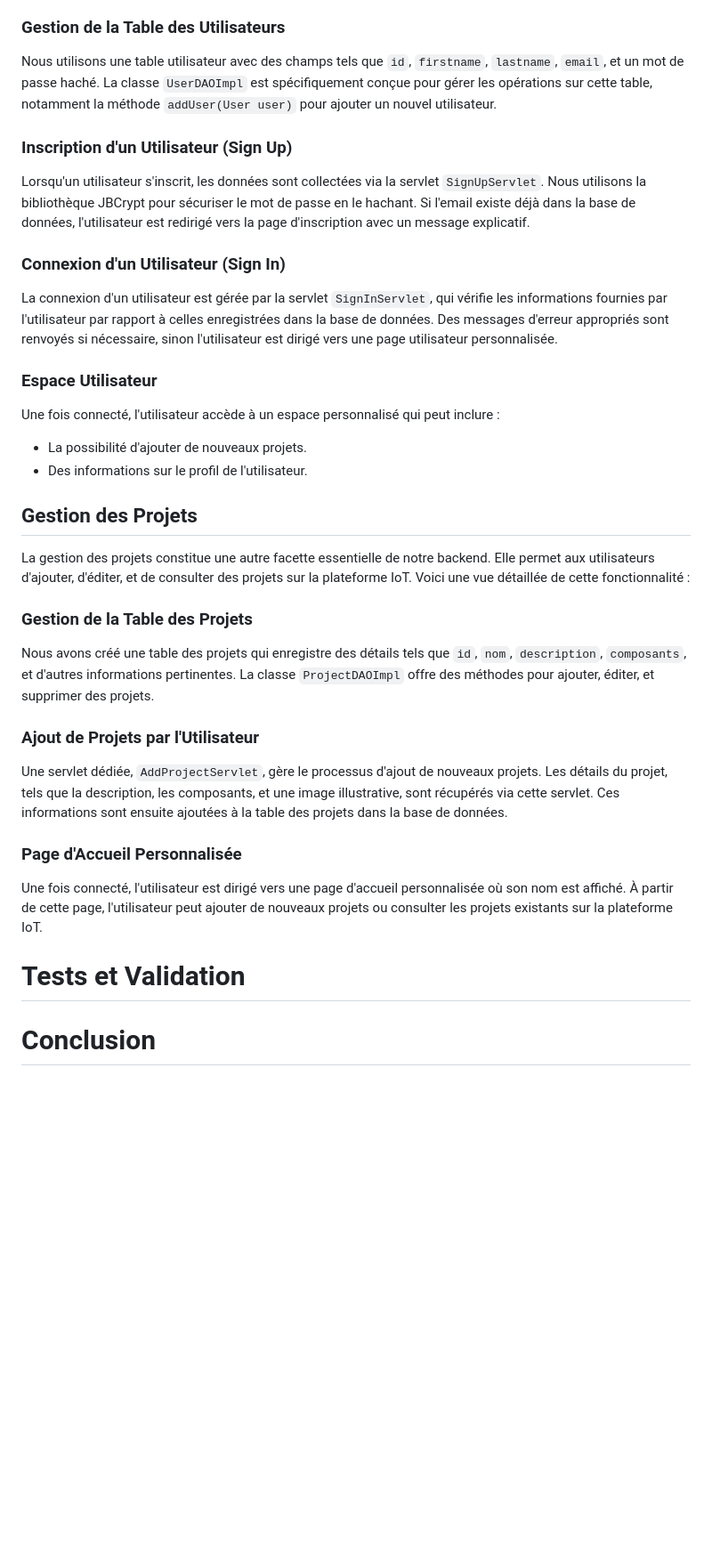
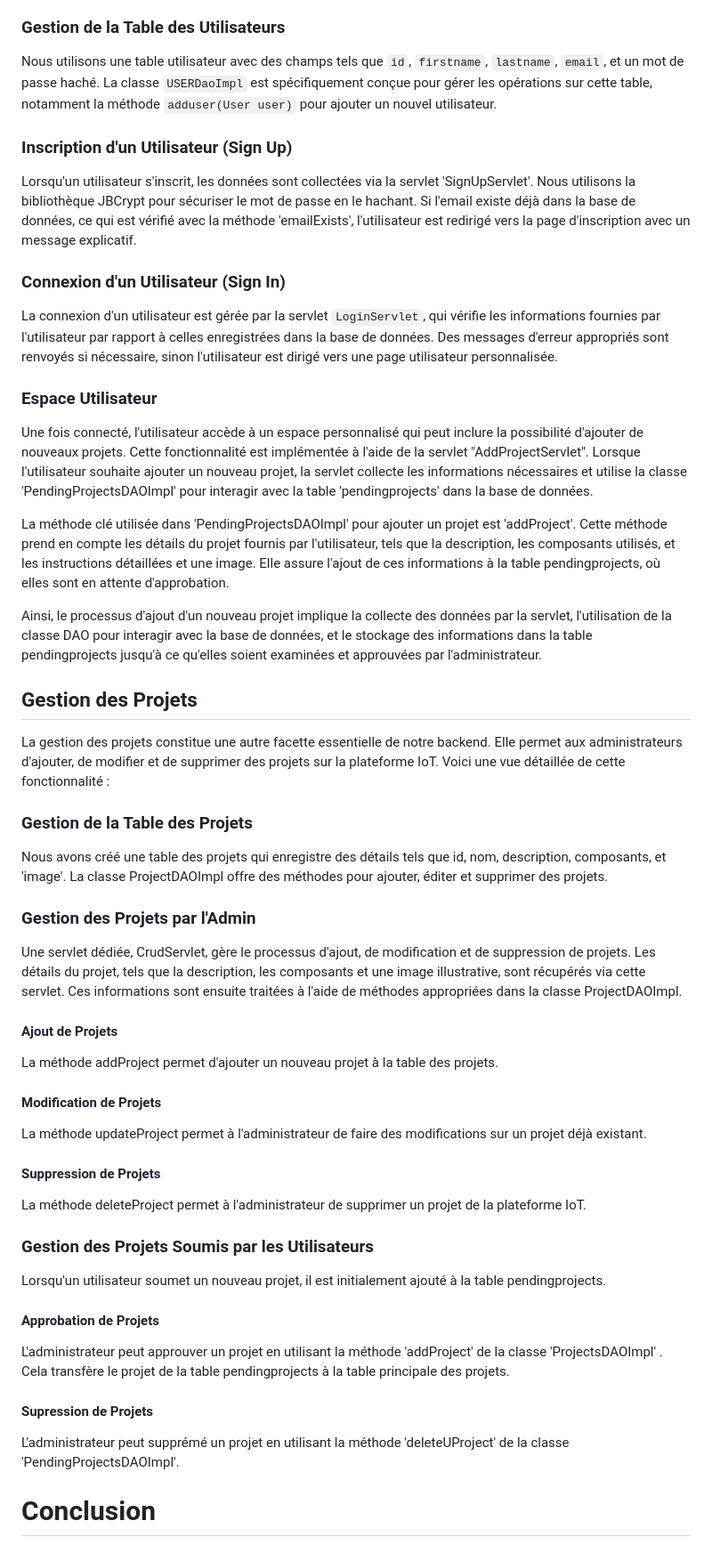
Before and after one commit to nouhasb/WebSiteIotCraft, a Markdown page: README.md, the part around one of its changes. Shown at 89% size. Rendered like a GitHub page; blank space fills up the shorter version.

```diff
--- a/README.md
+++ b/README.md
@@ -166,39 +165,58 @@ Nous avons mis en place des classes Java dédiées, notamment `SingleCon`, qui p
 
 ### Gestion de la Table des Utilisateurs
 
-Nous utilisons une table utilisateur avec des champs tels que `id`, `firstname`, `lastname`, `email`, et un mot de passe haché. La classe `UserDAOImpl` est spécifiquement conçue pour gérer les opérations sur cette table, notamment la méthode `addUser(User user)` pour ajouter un nouvel utilisateur.
+Nous utilisons une table utilisateur avec des champs tels que `id`, `firstname`, `lastname`, `email`, et un mot de passe haché. La classe `USERDaoImpl` est spécifiquement conçue pour gérer les opérations sur cette table, notamment la méthode `adduser(User user)` pour ajouter un nouvel utilisateur.
 
 ### Inscription d'un Utilisateur (Sign Up)
 
-Lorsqu'un utilisateur s'inscrit, les données sont collectées via la servlet `SignUpServlet`. Nous utilisons la bibliothèque JBCrypt pour sécuriser le mot de passe en le hachant. Si l'email existe déjà dans la base de données, l'utilisateur est redirigé vers la page d'inscription avec un message explicatif.
+Lorsqu'un utilisateur s'inscrit, les données sont collectées via la servlet 'SignUpServlet'. Nous utilisons la bibliothèque JBCrypt pour sécuriser le mot de passe en le hachant. Si l'email existe déjà dans la base de données, ce qui est vérifié avec la méthode 'emailExists', l'utilisateur est redirigé vers la page d'inscription avec un message explicatif.
 
 ### Connexion d'un Utilisateur (Sign In)
 
-La connexion d'un utilisateur est gérée par la servlet `SignInServlet`, qui vérifie les informations fournies par l'utilisateur par rapport à celles enregistrées dans la base de données. Des messages d'erreur appropriés sont renvoyés si nécessaire, sinon l'utilisateur est dirigé vers une page utilisateur personnalisée.
+La connexion d'un utilisateur est gérée par la servlet `LoginServlet`, qui vérifie les informations fournies par l'utilisateur par rapport à celles enregistrées dans la base de données. Des messages d'erreur appropriés sont renvoyés si nécessaire, sinon l'utilisateur est dirigé vers une page utilisateur personnalisée.
 
 ### Espace Utilisateur
+Une fois connecté, l'utilisateur accède à un espace personnalisé qui peut inclure la possibilité d'ajouter de nouveaux projets. Cette fonctionnalité est implémentée à l'aide de la servlet "AddProjectServlet". Lorsque l'utilisateur souhaite ajouter un nouveau projet, la servlet collecte les informations nécessaires et utilise la classe 'PendingProjectsDAOImpl' pour interagir avec la table 'pendingprojects' dans la base de données.
 
-Une fois connecté, l'utilisateur accède à un espace personnalisé qui peut inclure :
-- La possibilité d'ajouter de nouveaux projets.
-- Des informations sur le profil de l'utilisateur.
+La méthode clé utilisée dans 'PendingProjectsDAOImpl' pour ajouter un projet est 'addProject'. Cette méthode prend en compte les détails du projet fournis par l'utilisateur, tels que la description, les composants utilisés, et les instructions détaillées et une image. Elle assure l'ajout de ces informations à la table pendingprojects, où elles sont en attente d'approbation.
+
+Ainsi, le processus d'ajout d'un nouveau projet implique la collecte des données par la servlet, l'utilisation de la classe DAO pour interagir avec la base de données, et le stockage des informations dans la table pendingprojects jusqu'à ce qu'elles soient examinées et approuvées par l'administrateur.
+
 
 ## Gestion des Projets
 
-La gestion des projets constitue une autre facette essentielle de notre backend. Elle permet aux utilisateurs d'ajouter, d'éditer, et de consulter des projets sur la plateforme IoT. Voici une vue détaillée de cette fonctionnalité :
+La gestion des projets constitue une autre facette essentielle de notre backend. Elle permet aux administrateurs d'ajouter, de modifier et de supprimer des projets sur la plateforme IoT. Voici une vue détaillée de cette fonctionnalité :
 
 ### Gestion de la Table des Projets
 
-Nous avons créé une table des projets qui enregistre des détails tels que `id`, `nom`, `description`, `composants`, et d'autres informations pertinentes. La classe `ProjectDAOImpl` offre des méthodes pour ajouter, éditer, et supprimer des projets.
+Nous avons créé une table des projets qui enregistre des détails tels que id, nom, description, composants, et 'image'. La classe ProjectDAOImpl offre des méthodes pour ajouter, éditer et supprimer des projets.
 
-### Ajout de Projets par l'Utilisateur
+### Gestion des Projets par l'Admin
 
-Une servlet dédiée, `AddProjectServlet`, gère le processus d'ajout de nouveaux projets. Les détails du projet, tels que la description, les composants, et une image illustrative, sont récupérés via cette servlet. Ces informations sont ensuite ajoutées à la table des projets dans la base de données.
+Une servlet dédiée, CrudServlet, gère le processus d'ajout, de modification et de suppression de projets. Les détails du projet, tels que la description, les composants et une image illustrative, sont récupérés via cette servlet. Ces informations sont ensuite traitées à l'aide de méthodes appropriées dans la classe ProjectDAOImpl.
 
-### Page d'Accueil Personnalisée
+#### Ajout de Projets
 
-Une fois connecté, l'utilisateur est dirigé vers une page d'accueil personnalisée où son nom est affiché. À partir de cette page, l'utilisateur peut ajouter de nouveaux projets ou consulter les projets existants sur la plateforme IoT.
+La méthode addProject permet d'ajouter un nouveau projet à la table des projets.
 
-# Tests et Validation
+#### Modification de Projets
+
+La méthode updateProject permet à l'administrateur de faire des modifications sur un projet déjà existant.
+
+#### Suppression de Projets
+
+La méthode deleteProject permet à l'administrateur de supprimer un projet de la plateforme IoT.
+
+### Gestion des Projets Soumis par les Utilisateurs
+
+Lorsqu'un utilisateur soumet un nouveau projet, il est initialement ajouté à la table pendingprojects.
+#### Approbation de Projets
+
+L'administrateur peut approuver un projet en utilisant la méthode 'addProject' de la classe 'ProjectsDAOImpl' . Cela transfère le projet de la table pendingprojects à la table principale des projets.
+
+#### Supression de Projets
+L'administrateur peut supprémé un projet en utilisant la méthode 'deleteUProject' de la classe 'PendingProjectsDAOImpl'.
+
 
 
 # Conclusion
```
Also changed, not shown: other parts of README.md (+1 -2 lines).
